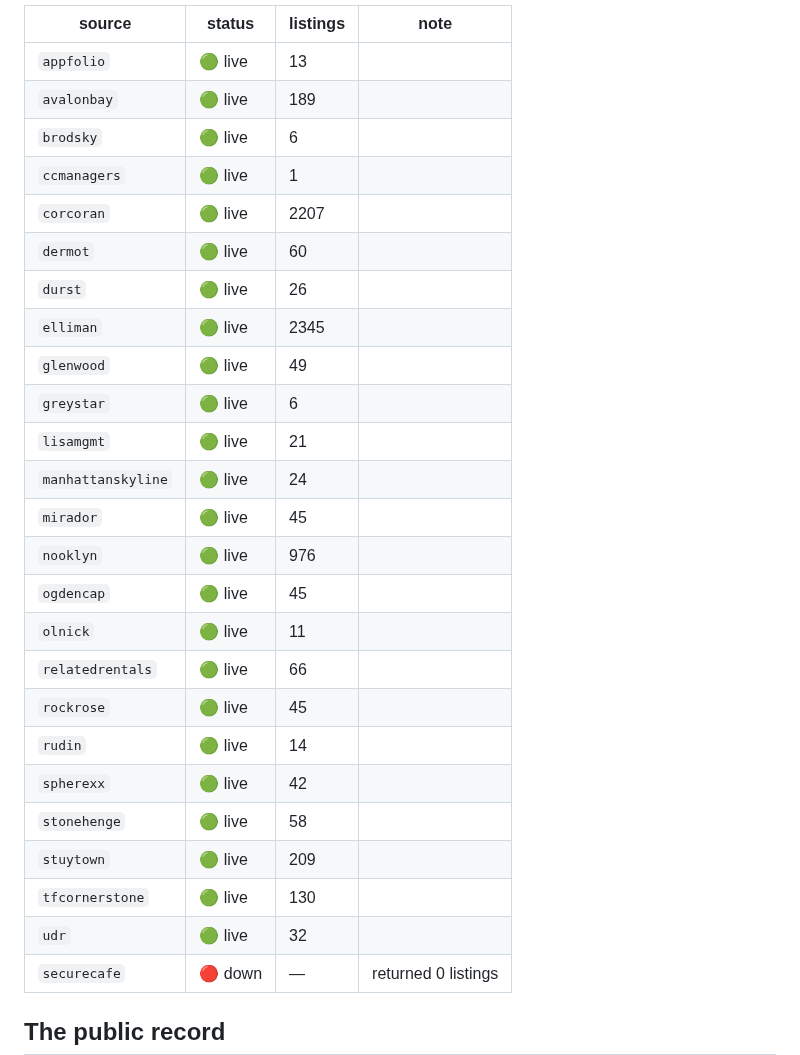
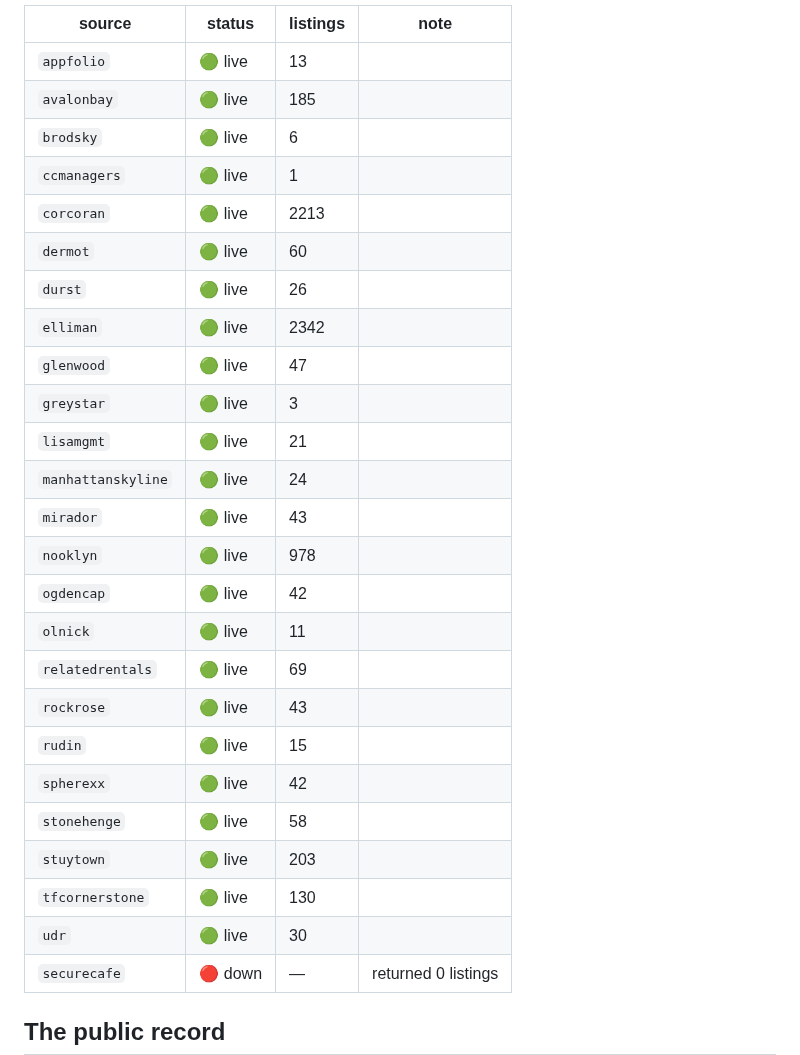
Before and after one commit to pauljump/pricefixed, a Markdown page: README.md, the part around one of its changes. Rendered like a GitHub page.

Commit message:
chore: refresh feed status [skip ci]

```diff
--- a/README.md
+++ b/README.md
@@ -155,29 +155,29 @@ shows up as broken, not as silence.
 | source | status | listings | note |
 |---|---|---|---|
 | `appfolio` | 🟢 live | 13 |  |
-| `avalonbay` | 🟢 live | 189 |  |
+| `avalonbay` | 🟢 live | 185 |  |
 | `brodsky` | 🟢 live | 6 |  |
 | `ccmanagers` | 🟢 live | 1 |  |
-| `corcoran` | 🟢 live | 2207 |  |
+| `corcoran` | 🟢 live | 2213 |  |
 | `dermot` | 🟢 live | 60 |  |
 | `durst` | 🟢 live | 26 |  |
-| `elliman` | 🟢 live | 2345 |  |
-| `glenwood` | 🟢 live | 49 |  |
-| `greystar` | 🟢 live | 6 |  |
+| `elliman` | 🟢 live | 2342 |  |
+| `glenwood` | 🟢 live | 47 |  |
+| `greystar` | 🟢 live | 3 |  |
 | `lisamgmt` | 🟢 live | 21 |  |
 | `manhattanskyline` | 🟢 live | 24 |  |
-| `mirador` | 🟢 live | 45 |  |
-| `nooklyn` | 🟢 live | 976 |  |
-| `ogdencap` | 🟢 live | 45 |  |
+| `mirador` | 🟢 live | 43 |  |
+| `nooklyn` | 🟢 live | 978 |  |
+| `ogdencap` | 🟢 live | 42 |  |
 | `olnick` | 🟢 live | 11 |  |
-| `relatedrentals` | 🟢 live | 66 |  |
-| `rockrose` | 🟢 live | 45 |  |
-| `rudin` | 🟢 live | 14 |  |
+| `relatedrentals` | 🟢 live | 69 |  |
+| `rockrose` | 🟢 live | 43 |  |
+| `rudin` | 🟢 live | 15 |  |
 | `spherexx` | 🟢 live | 42 |  |
 | `stonehenge` | 🟢 live | 58 |  |
-| `stuytown` | 🟢 live | 209 |  |
+| `stuytown` | 🟢 live | 203 |  |
 | `tfcornerstone` | 🟢 live | 130 |  |
-| `udr` | 🟢 live | 32 |  |
+| `udr` | 🟢 live | 30 |  |
 | `securecafe` | 🔴 down | — | returned 0 listings |
 <!-- FEED-STATUS:END -->
 
```
Also changed, not shown: other parts of README.md (+1 -1 lines).
